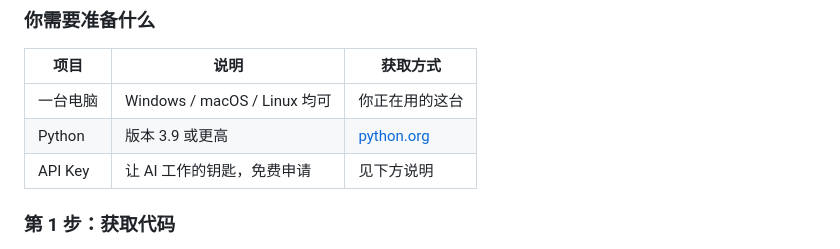
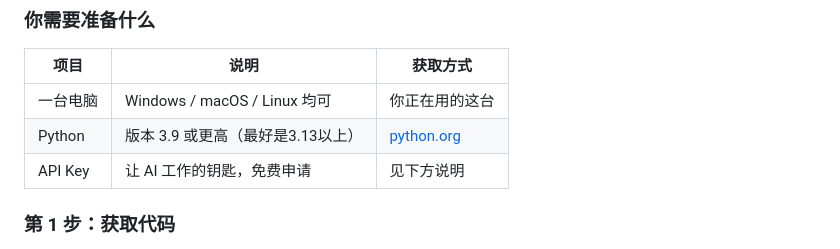
Before and after one commit to c-h-z-h-x/Git-house, a Markdown page: README.md, the part around the change. Rendered like a GitHub page.

Commit message:
Revise Python version requirement in README
Updated Python version recommendation to 3.13 or higher.

```diff
--- a/README.md
+++ b/README.md
@@ -25,7 +25,7 @@
 | 项目 | 说明 | 获取方式 |
 |------|------|----------|
 | 一台电脑 | Windows / macOS / Linux 均可 | 你正在用的这台 |
-| Python | 版本 3.9 或更高 | [python.org](https://www.python.org/downloads/) |
+| Python | 版本 3.9 或更高（最好是3.13以上） | [python.org](https://www.python.org/downloads/) |
 | API Key | 让 AI 工作的钥匙，免费申请 | 见下方说明 |
 
 ### 第 1 步：获取代码
```
